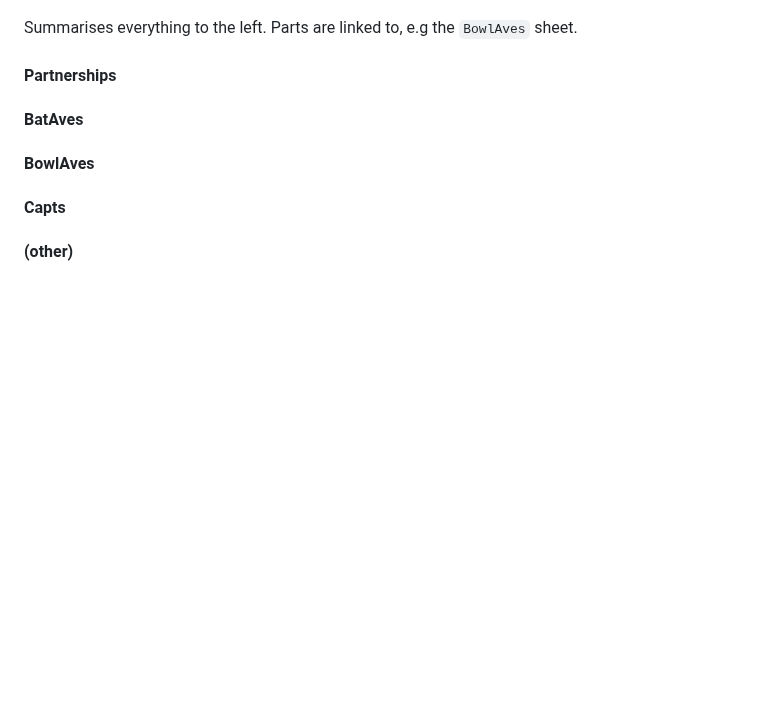
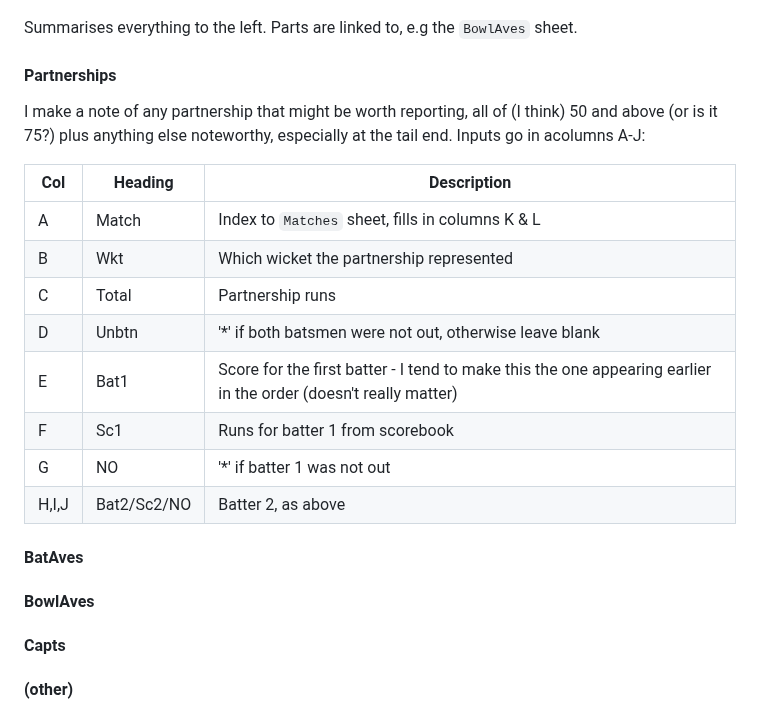
Before and after one commit to mikewoodhouse/stan, a Markdown page: README.md, the part around the change. GitHub-like rendering; blank space fills up the shorter version.

Commit message:
partnership input description

```diff
--- a/README.md
+++ b/README.md
@@ -131,6 +131,20 @@ Summarises everything to the left. Parts are linked to, e.g the `BowlAves` sheet
 
 #### Partnerships
 
+I make a note of any partnership that might be worth reporting, all of (I think) 50 and above (or is it 75?) plus anything else noteworthy, especially at the tail end. Inputs go in acolumns A-J:
+
+| Col   | Heading     | Description                                                                                                     |
+| ----- | ----------- | --------------------------------------------------------------------------------------------------------------- |
+| A     | Match       | Index to `Matches` sheet, fills in columns K & L                                                                |
+| B     | Wkt         | Which wicket the partnership represented                                                                        |
+| C     | Total       | Partnership runs                                                                                                |
+| D     | Unbtn       | '*' if both batsmen were not out, otherwise leave blank                                                         |
+| E     | Bat1        | Score for the first batter - I tend to make this the one appearing earlier in the order (doesn't really matter) |
+| F     | Sc1         | Runs for batter 1 from scorebook                                                                                |
+| G     | NO          | '*' if batter 1 was not out                                                                                     |
+| H,I,J | Bat2/Sc2/NO | Batter 2, as above                                                                                              |
+
+
 #### BatAves
 
 #### BowlAves
```
